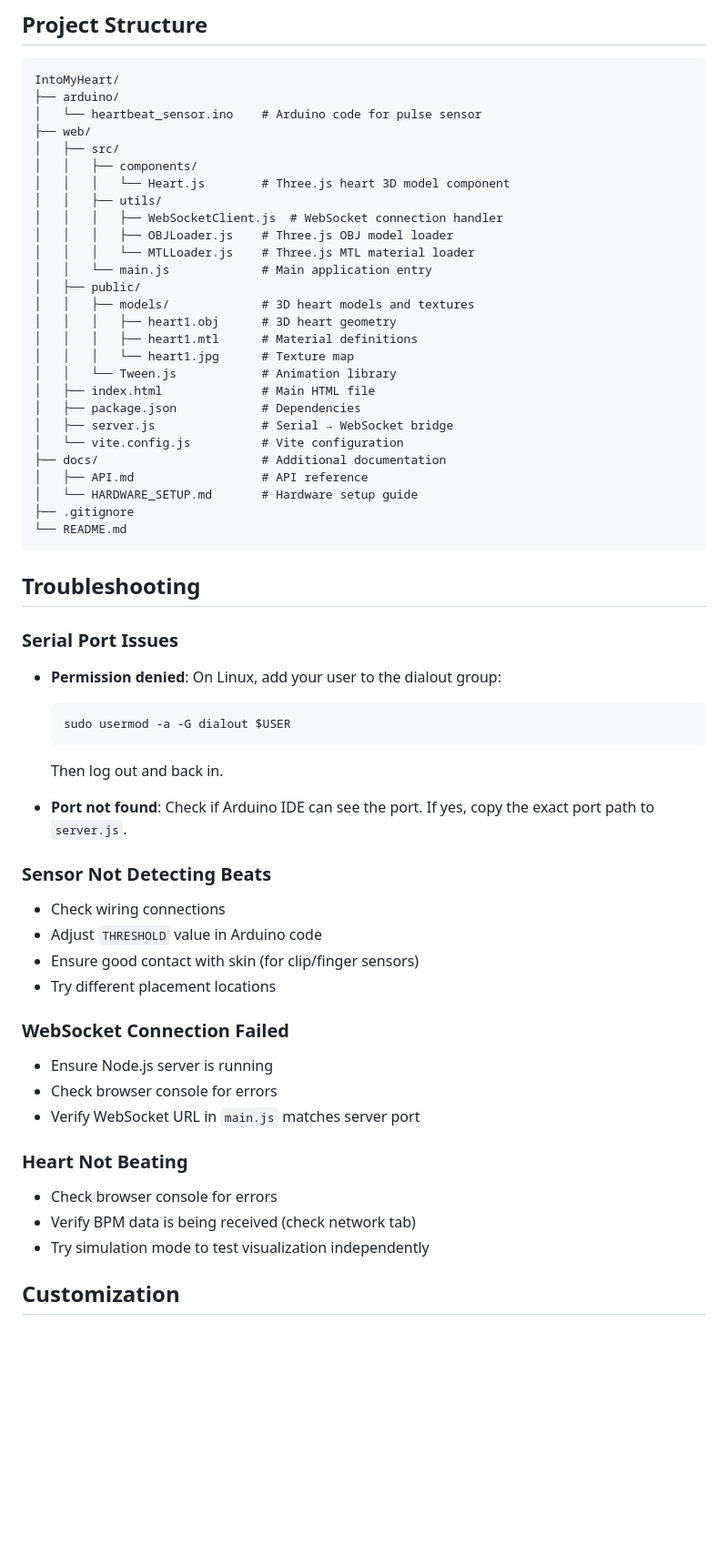
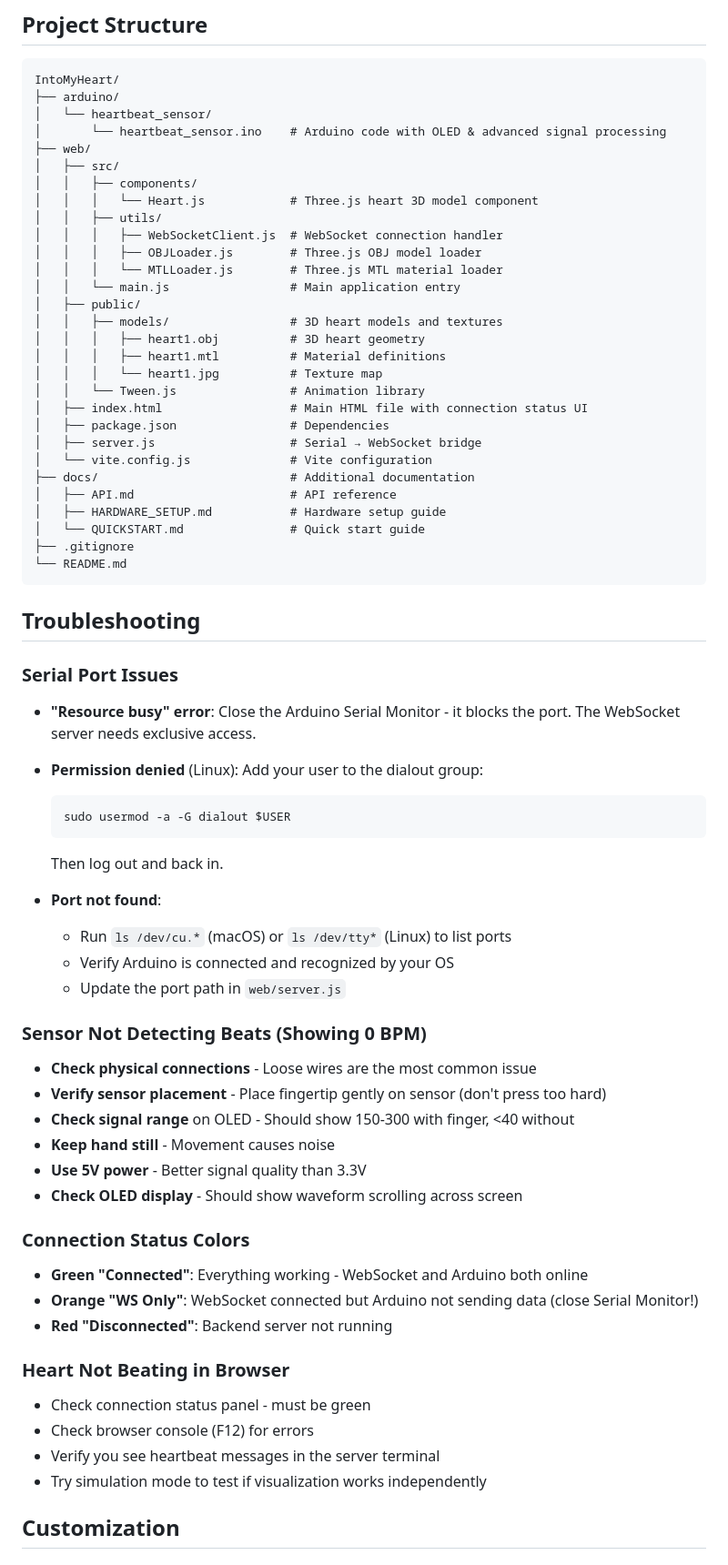
Before and after one commit to codedbycupidity/IntoMyHeart, a Markdown page: README.md, the part around the change printed below. Shown: that part at 91% size. Rendered like a GitHub page; blank space fills up the shorter version.

````diff
--- a/README.md
+++ b/README.md
@@ -131,29 +171,31 @@ Arduino Sensor → Serial USB → Node.js Server → WebSocket → Browser → T
 ```
 IntoMyHeart/
 ├── arduino/
-│   └── heartbeat_sensor.ino    # Arduino code for pulse sensor
+│   └── heartbeat_sensor/
+│       └── heartbeat_sensor.ino    # Arduino code with OLED & advanced signal processing
 ├── web/
 │   ├── src/
 │   │   ├── components/
-│   │   │   └── Heart.js        # Three.js heart 3D model component
+│   │   │   └── Heart.js            # Three.js heart 3D model component
 │   │   ├── utils/
 │   │   │   ├── WebSocketClient.js  # WebSocket connection handler
-│   │   │   ├── OBJLoader.js    # Three.js OBJ model loader
-│   │   │   └── MTLLoader.js    # Three.js MTL material loader
-│   │   └── main.js             # Main application entry
+│   │   │   ├── OBJLoader.js        # Three.js OBJ model loader
+│   │   │   └── MTLLoader.js        # Three.js MTL material loader
+│   │   └── main.js                 # Main application entry
 │   ├── public/
-│   │   ├── models/             # 3D heart models and textures
-│   │   │   ├── heart1.obj      # 3D heart geometry
-│   │   │   ├── heart1.mtl      # Material definitions
-│   │   │   └── heart1.jpg      # Texture map
-│   │   └── Tween.js            # Animation library
-│   ├── index.html              # Main HTML file
-│   ├── package.json            # Dependencies
-│   ├── server.js               # Serial → WebSocket bridge
-│   └── vite.config.js          # Vite configuration
-├── docs/                       # Additional documentation
-│   ├── API.md                  # API reference
-│   └── HARDWARE_SETUP.md       # Hardware setup guide
+│   │   ├── models/                 # 3D heart models and textures
+│   │   │   ├── heart1.obj          # 3D heart geometry
+│   │   │   ├── heart1.mtl          # Material definitions
+│   │   │   └── heart1.jpg          # Texture map
+│   │   └── Tween.js                # Animation library
+│   ├── index.html                  # Main HTML file with connection status UI
+│   ├── package.json                # Dependencies
+│   ├── server.js                   # Serial → WebSocket bridge
+│   └── vite.config.js              # Vite configuration
+├── docs/                           # Additional documentation
+│   ├── API.md                      # API reference
+│   ├── HARDWARE_SETUP.md           # Hardware setup guide
+│   └── QUICKSTART.md               # Quick start guide
 ├── .gitignore
 └── README.md
 ```
@@ -162,32 +204,40 @@ IntoMyHeart/
 
 ### Serial Port Issues
 
-- **Permission denied**: On Linux, add your user to the dialout group:
+- **"Resource busy" error**: Close the Arduino Serial Monitor - it blocks the port. The WebSocket server needs exclusive access.
+
+- **Permission denied** (Linux): Add your user to the dialout group:
   ```bash
   sudo usermod -a -G dialout $USER
   ```
   Then log out and back in.
 
-- **Port not found**: Check if Arduino IDE can see the port. If yes, copy the exact port path to `server.js`.
+- **Port not found**:
+  - Run `ls /dev/cu.*` (macOS) or `ls /dev/tty*` (Linux) to list ports
+  - Verify Arduino is connected and recognized by your OS
+  - Update the port path in `web/server.js`
 
-### Sensor Not Detecting Beats
+### Sensor Not Detecting Beats (Showing 0 BPM)
 
-- Check wiring connections
-- Adjust `THRESHOLD` value in Arduino code
-- Ensure good contact with skin (for clip/finger sensors)
-- Try different placement locations
+- **Check physical connections** - Loose wires are the most common issue
+- **Verify sensor placement** - Place fingertip gently on sensor (don't press too hard)
+- **Check signal range** on OLED - Should show 150-300 with finger, <40 without
+- **Keep hand still** - Movement causes noise
+- **Use 5V power** - Better signal quality than 3.3V
+- **Check OLED display** - Should show waveform scrolling across screen
 
-### WebSocket Connection Failed
+### Connection Status Colors
 
-- Ensure Node.js server is running
-- Check browser console for errors
-- Verify WebSocket URL in `main.js` matches server port
+- **Green "Connected"**: Everything working - WebSocket and Arduino both online
+- **Orange "WS Only"**: WebSocket connected but Arduino not sending data (close Serial Monitor!)
+- **Red "Disconnected"**: Backend server not running
 
-### Heart Not Beating
+### Heart Not Beating in Browser
 
-- Check browser console for errors
-- Verify BPM data is being received (check network tab)
-- Try simulation mode to test visualization independently
+- Check connection status panel - must be green
+- Check browser console (F12) for errors
+- Verify you see heartbeat messages in the server terminal
+- Try simulation mode to test if visualization works independently
 
 ## Customization
 
````
Also changed, not shown: other parts of README.md (+91 -40 lines).
